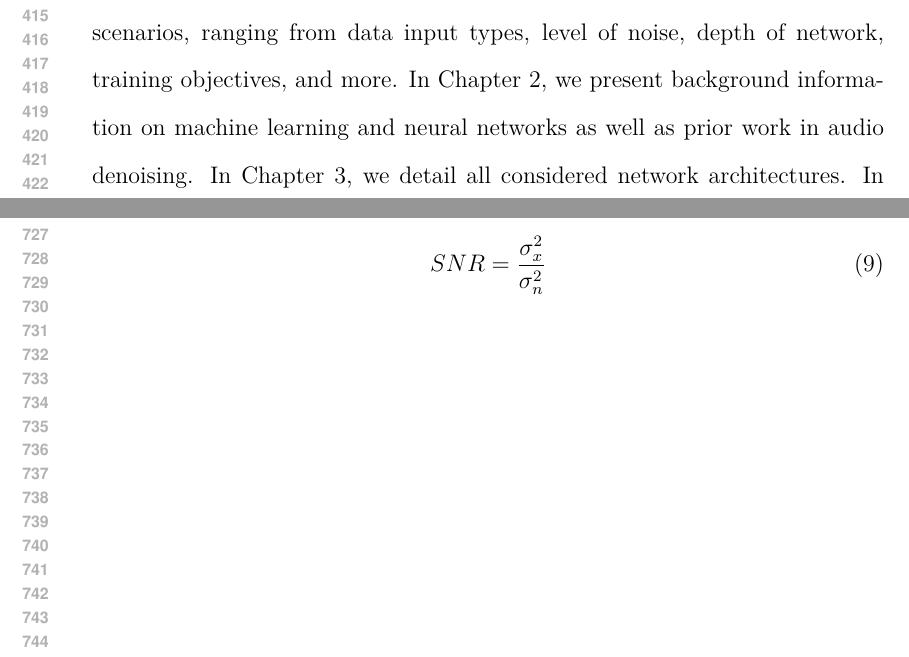
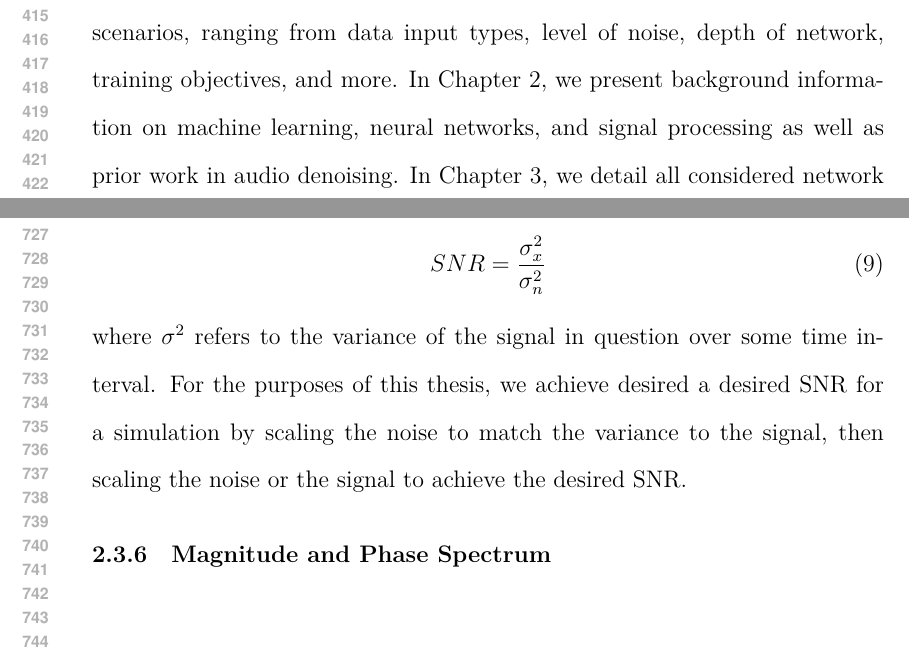
Before and after one commit to luster/thesis-paper, a LaTeX document (paper.tex, which reads intro/intro.tex, intro/sig.tex): two parts of pages 8 and 14 of 21, joined at a grey line, cut so that both start at the same text. Compiled offline with XeLaTeX.

Commit message:
fix intro, add more signal stuff, regression next

```diff
--- a/intro/intro.tex
+++ b/intro/intro.tex
@@ -4,4 +4,4 @@ A common technique for denoising involves the use of deep neural networks (DNN).
 
 Prior work in denoising audio has involved access to noise-free training data. Since common consumers do not often have access to clean audio, we seek to denoise without the use of clean audio.
 
-In this thesis, we compare several neural network architectures and problem scenarios, ranging from data input types, level of noise, depth of network, training objectives, and more. In Chapter 2, we present background information on machine learning and neural networks as well as prior work in audio denoising. In Chapter 3, we detail all considered network architectures. In Chapter 4, we compare results from different data inputs, levels of noise, network architectures, and training objectives and discuss methods of evaluation. Finally, we make conclusions and recommendations for future work in Chapter 5.
+In this thesis, we compare several neural network architectures and problem scenarios, ranging from data input types, level of noise, depth of network, training objectives, and more. In Chapter 2, we present background information on machine learning, neural networks, and signal processing as well as prior work in audio denoising. In Chapter 3, we detail all considered network architectures. In Chapter 4, we compare results from different data inputs, levels of noise, network architectures, and training objectives and discuss methods of evaluation. Finally, we make conclusions and recommendations for future work in Chapter 5.
--- a/intro/sig.tex
+++ b/intro/sig.tex
@@ -75,3 +75,7 @@ Since we are trying to denoise audio signals, we must discuss how we measure noi
 \begin{equation}
 SNR = \dfrac{\sigma_{x}^2}{\sigma_{n}^2}
 \end{equation}
+
+where $\sigma^{2}$ refers to the variance of the signal in question over some time interval. For the purposes of this thesis, we achieve desired a desired SNR for a simulation by scaling the noise to match the variance to the signal, then scaling the noise or the signal to achieve the desired SNR. % Example about x[n] and N[n] having different scales, then scaling them and using k value to achieve desired SNR.
+
+\subsubsection{Magnitude and Phase Spectrum}
```
Also changed, not shown: paper.pdf, 2 other files.
